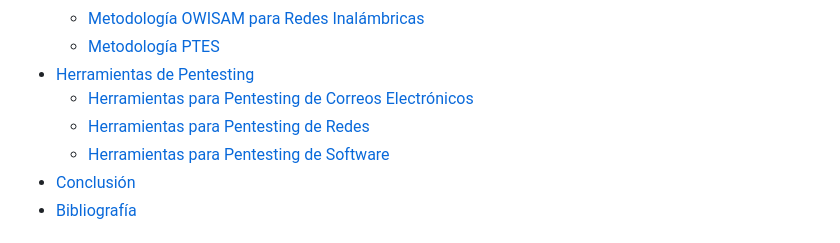
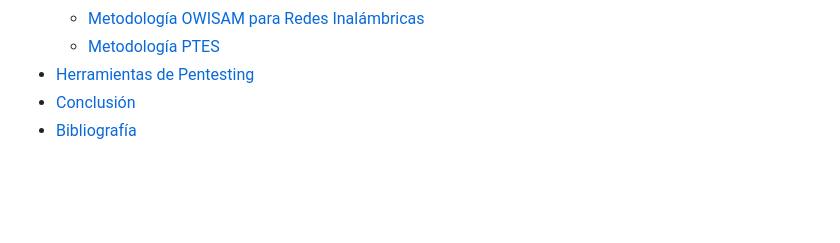
Before and after one commit to IES-Rafael-Alberti/G3-HACKING-ETICO, a Markdown page: proyecto_2/PHE_02b_G3.md, the part around the change. Drawn GitHub-style; blank space fills up the shorter version.

Commit message:
Corrección de índice

```diff
--- a/proyecto_2/PHE_02b_G3.md
+++ b/proyecto_2/PHE_02b_G3.md
@@ -33,9 +33,6 @@
     - [Metodología OWISAM para Redes Inalámbricas](#3-metodología-owisam-para-redes-inalámbricas)
     - [Metodología PTES](#4-metodología-ptes)
 - [Herramientas de Pentesting](#herramientas-de-pentesting)
-    - [Herramientas para Pentesting de Correos Electrónicos](#herramientas-para-pentesting-de-correos-electrónicos)
-    - [Herramientas para Pentesting de Redes](#herramientas-para-pentesting-de-redes)
-    - [Herramientas para Pentesting de Software](#herramientas-para-pentesting-de-software)
 - [Conclusión](#conclusión)
 - [Bibliografía](#bibliografía)
 
```
